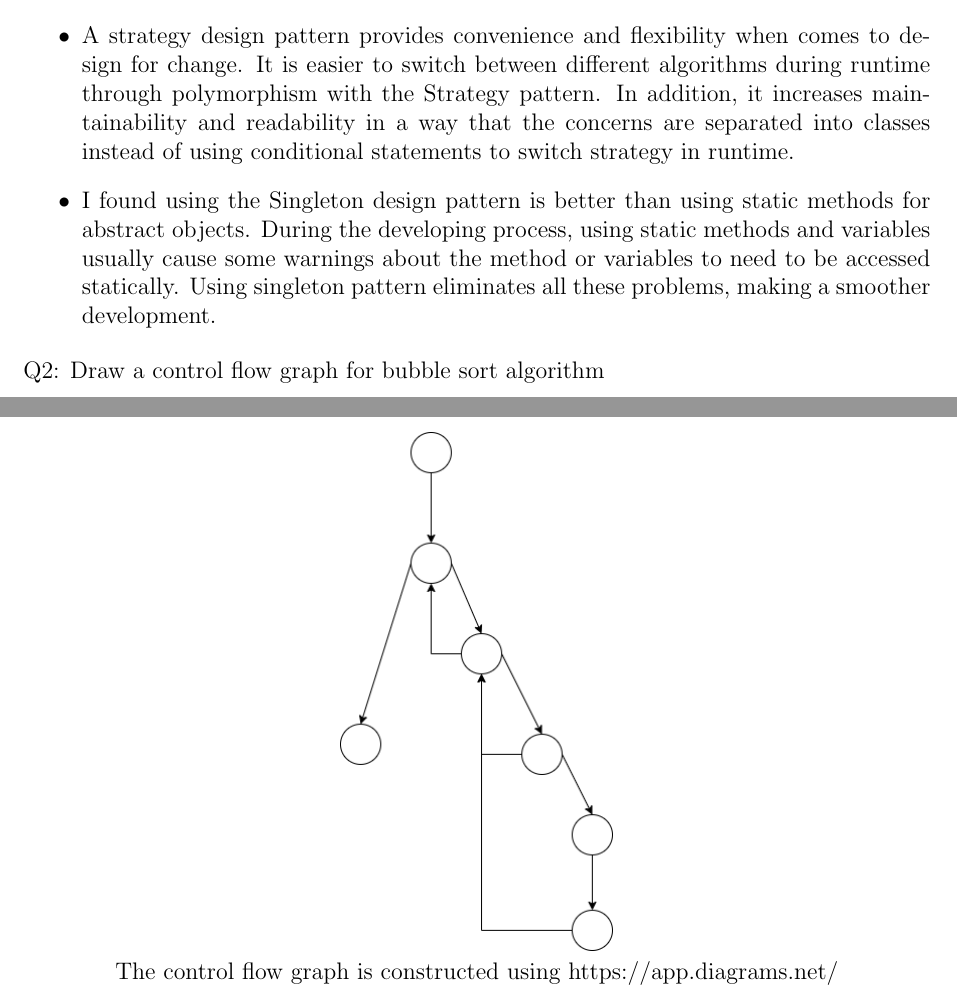
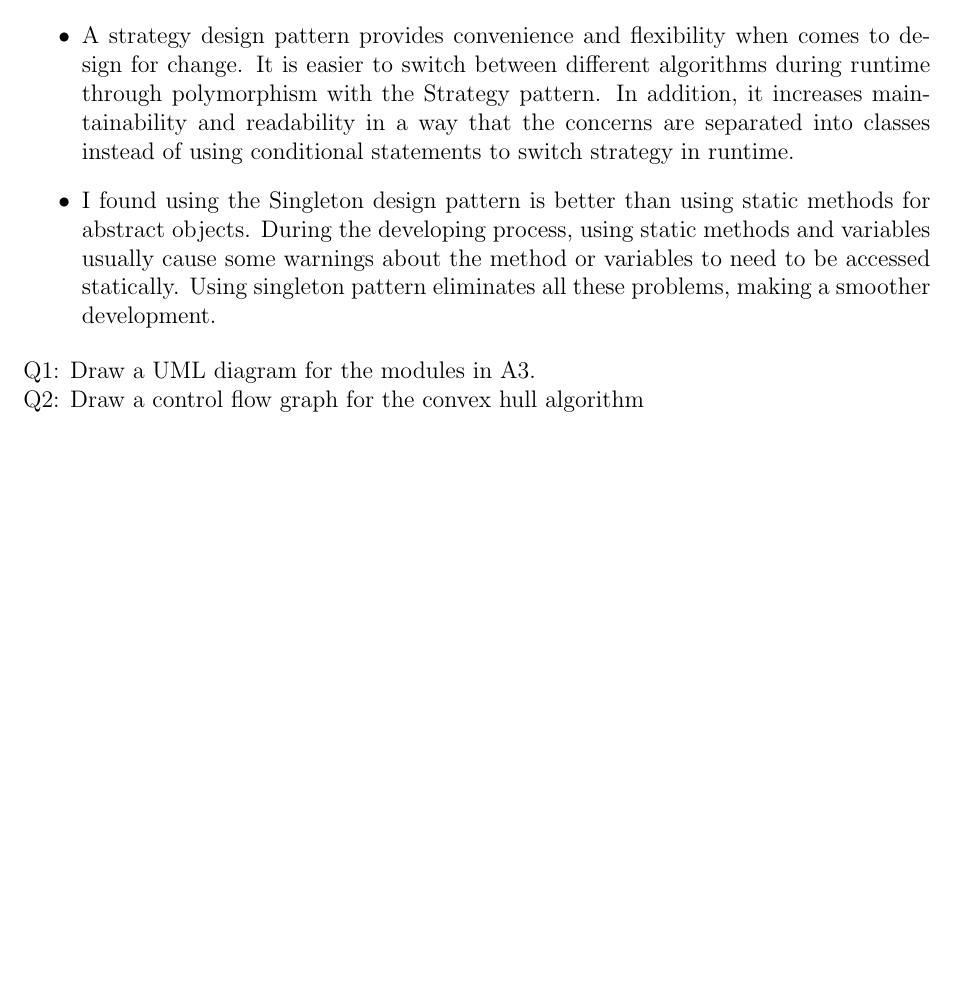
Before and after one commit to aami-hus/2048, a LaTeX document (A4/designspec/spec.tex): two parts of pages 17 and 18 of 18 before the commit and part of page 16 of 16 after it, the two joined at a grey line, cut so that both start at the same text, the shorter picture padded with empty space. Compiled offline with pdfLaTeX.

Commit message:
made edits

```diff
--- a/A4/designspec/spec.tex
+++ b/A4/designspec/spec.tex
@@ -9,6 +9,7 @@
 \usepackage{multirow}
 \usepackage{multicol}
 \usepackage{url}
+\usepackage{pdfpages}
 
 \oddsidemargin -10mm
 \evensidemargin -10mm
@@ -614,13 +615,14 @@ None
 
 \end{itemize}
 
+\noindent Q1: Draw a UML diagram for the modules in A3.
 
+\noindent Q2: Draw a control flow graph for the convex hull algorithm
 
-\noindent Q2: Draw a control flow graph for bubble sort algorithm
-
-\begin{center}
-  \includegraphics[width=0.3\textwidth]{Control_Flow_Graph.png} \\
-  The control flow graph is constructed using https://app.diagrams.net/
-\end{center}
+%\includepdf[pages=-]{ControlFlow}
+% \begin{center}
+%   \includegraphics[width=0.3\textwidth]{Control_Flow_Graph.png} \\
+%   The control flow graph is constructed using https://app.diagrams.net/
+% \end{center}
 
 \end {document}
```
Also changed, not shown: A4/designspec/spec.pdf, A4/designspec/spec.tex (10 more changed lines).
